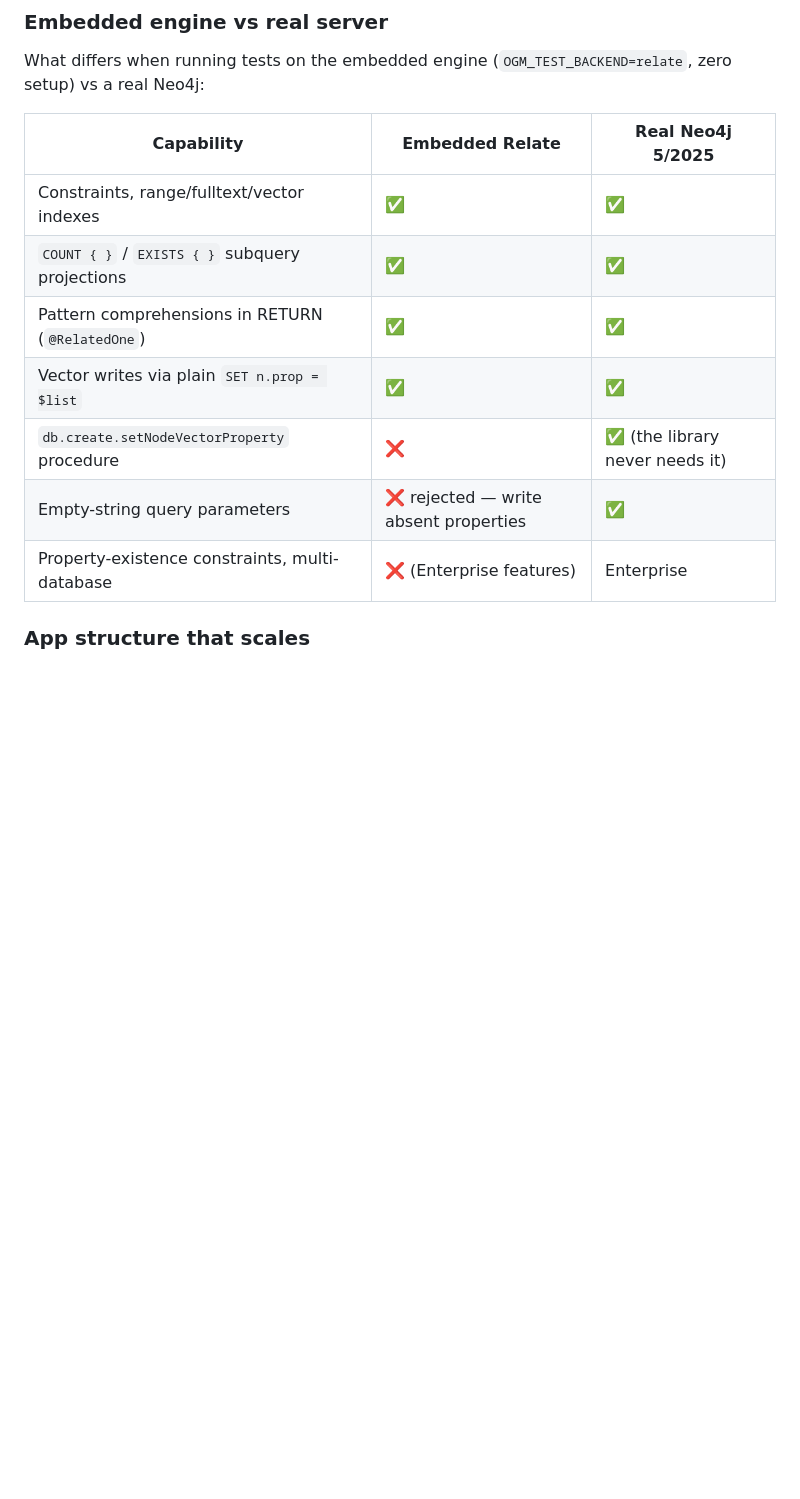
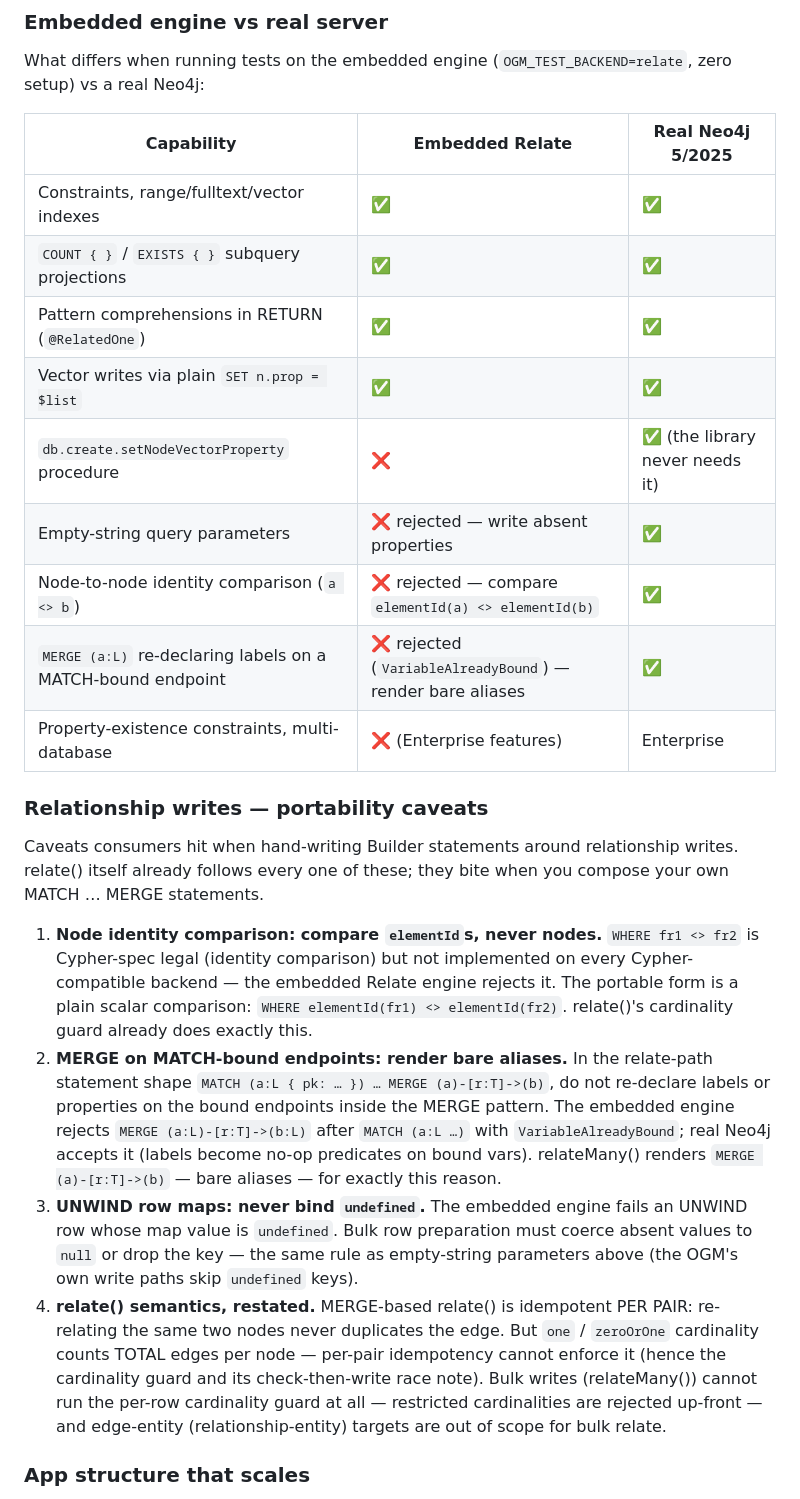
Before and after one commit to adam-cowley/neode, a Markdown page: docs/api-reference.md, the part around the change. Drawn GitHub-style; blank space fills up the shorter version.

Commit message:
docs(relationships): relationship-write portability caveats in the API reference (NTS-662)

```diff
--- a/docs/api-reference.md
+++ b/docs/api-reference.md
@@ -1107,15 +1107,41 @@ Three rules the hard way teaches:
 
 What differs when running tests on the embedded engine (`OGM_TEST_BACKEND=relate`, zero setup) vs a real Neo4j:
 
-| Capability                                       | Embedded Relate                       | Real Neo4j 5/2025               |
-| ------------------------------------------------ | ------------------------------------- | ------------------------------- |
-| Constraints, range/fulltext/vector indexes       | ✅                                    | ✅                              |
-| `COUNT { }` / `EXISTS { }` subquery projections  | ✅                                    | ✅                              |
-| Pattern comprehensions in RETURN (`@RelatedOne`) | ✅                                    | ✅                              |
-| Vector writes via plain `SET n.prop = $list`     | ✅                                    | ✅                              |
-| `db.create.setNodeVectorProperty` procedure      | ❌                                    | ✅ (the library never needs it) |
-| Empty-string query parameters                    | ❌ rejected — write absent properties | ✅                              |
-| Property-existence constraints, multi-database   | ❌ (Enterprise features)              | Enterprise                      |
+| Capability                                                  | Embedded Relate                                            | Real Neo4j 5/2025               |
+| ----------------------------------------------------------- | ---------------------------------------------------------- | ------------------------------- |
+| Constraints, range/fulltext/vector indexes                  | ✅                                                         | ✅                              |
+| `COUNT { }` / `EXISTS { }` subquery projections             | ✅                                                         | ✅                              |
+| Pattern comprehensions in RETURN (`@RelatedOne`)            | ✅                                                         | ✅                              |
+| Vector writes via plain `SET n.prop = $list`                | ✅                                                         | ✅                              |
+| `db.create.setNodeVectorProperty` procedure                 | ❌                                                         | ✅ (the library never needs it) |
+| Empty-string query parameters                               | ❌ rejected — write absent properties                      | ✅                              |
+| Node-to-node identity comparison (`a <> b`)                 | ❌ rejected — compare `elementId(a) <> elementId(b)`       | ✅                              |
+| `MERGE (a:L)` re-declaring labels on a MATCH-bound endpoint | ❌ rejected (`VariableAlreadyBound`) — render bare aliases | ✅                              |
+| Property-existence constraints, multi-database              | ❌ (Enterprise features)                                   | Enterprise                      |
+
+### Relationship writes — portability caveats
+
+Caveats consumers hit when hand-writing Builder statements around relationship
+writes. relate() itself already follows every one of these; they bite when you
+compose your own MATCH … MERGE statements.
+
+1. **Node identity comparison: compare `elementId`s, never nodes.** `WHERE fr1 <> fr2` is Cypher-spec
+   legal (identity comparison) but not implemented on every Cypher-compatible backend — the embedded
+   Relate engine rejects it. The portable form is a plain scalar comparison: `WHERE elementId(fr1) <> elementId(fr2)`.
+   relate()'s cardinality guard already does exactly this.
+2. **MERGE on MATCH-bound endpoints: render bare aliases.** In the relate-path statement shape
+   `MATCH (a:L { pk: … }) … MERGE (a)-[r:T]->(b)`, do not re-declare labels or properties on the bound
+   endpoints inside the MERGE pattern. The embedded engine rejects `MERGE (a:L)-[r:T]->(b:L)` after
+   `MATCH (a:L …)` with `VariableAlreadyBound`; real Neo4j accepts it (labels become no-op predicates
+   on bound vars). relateMany() renders `MERGE (a)-[r:T]->(b)` — bare aliases — for exactly this reason.
+3. **UNWIND row maps: never bind `undefined`.** The embedded engine fails an UNWIND row whose map value
+   is `undefined`. Bulk row preparation must coerce absent values to `null` or drop the key — the same
+   rule as empty-string parameters above (the OGM's own write paths skip `undefined` keys).
+4. **relate() semantics, restated.** MERGE-based relate() is idempotent PER PAIR: re-relating the same
+   two nodes never duplicates the edge. But `one` / `zeroOrOne` cardinality counts TOTAL edges per node —
+   per-pair idempotency cannot enforce it (hence the cardinality guard and its check-then-write race note).
+   Bulk writes (relateMany()) cannot run the per-row cardinality guard at all — restricted cardinalities
+   are rejected up-front — and edge-entity (relationship-entity) targets are out of scope for bulk relate.
 
 ### App structure that scales
 
```
Also changed, not shown: .changeset/relationship-write-portability-caveats-nts-662.md (added, +5 -0 lines).
